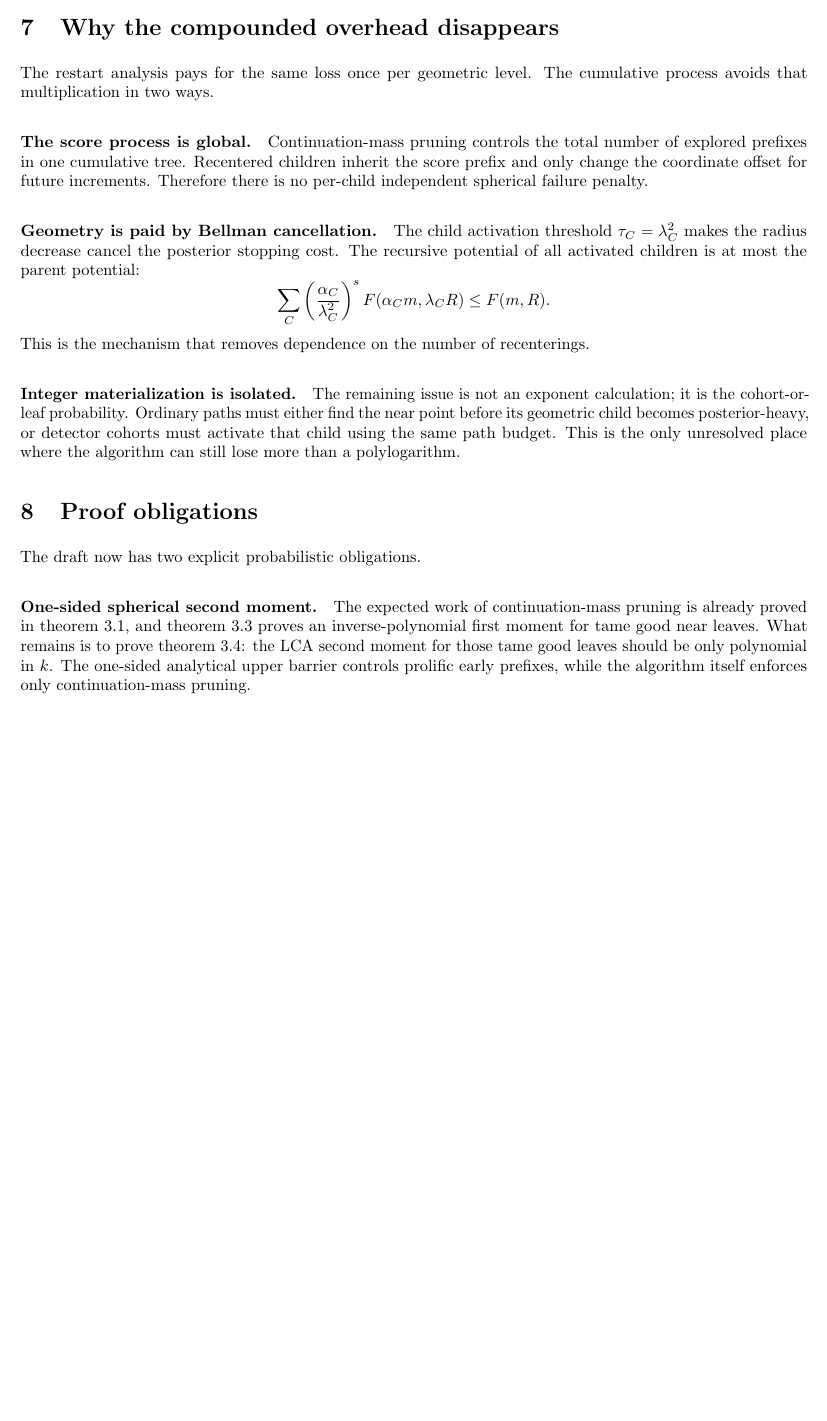
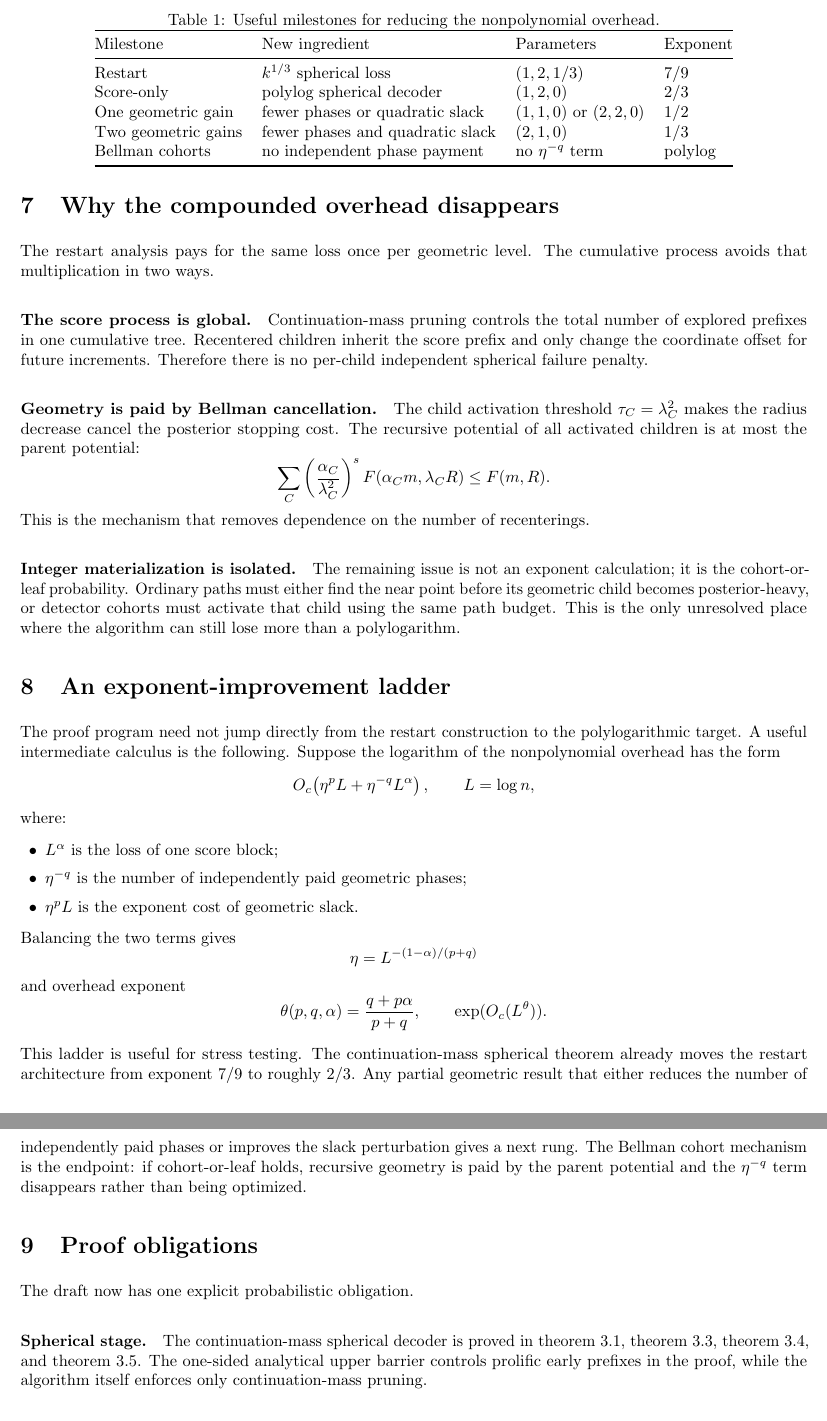
Before and after one commit to thomasahle/genbo, a LaTeX paper (paper.tex): part of page 11 of 13 before the commit and two parts of pages 12 and 13 of 15 after it, the two joined at a grey line, cut at the place of the change, the shorter picture padded with empty space. Compiled offline with pdfLaTeX.

Commit message:
Add exponent ladder and spherical second moment

```diff
--- a/paper.tex
+++ b/paper.tex
@@ -33,6 +33,7 @@
 \newcommand{\Prb}{\mathbb{P}}
 \newcommand{\ANN}{\mathrm{ANN}}
 \newcommand{\Ball}{\mathrm{B}}
+\newcommand{\polylog}{\operatorname{polylog}}
 \newcommand{\ip}[2]{\langle #1,#2\rangle}
 
 \title{A Cumulative-Score Route to Polylogarithmic Loss\\
@@ -625,12 +684,57 @@ This is the mechanism that removes dependence on the number of recenterings.
 \paragraph{Integer materialization is isolated.}
 The remaining issue is not an exponent calculation; it is the cohort-or-leaf probability. Ordinary paths must either find the near point before its geometric child becomes posterior-heavy, or detector cohorts must activate that child using the same path budget. This is the only unresolved place where the algorithm can still lose more than a polylogarithm.
 
+\section{An exponent-improvement ladder}
+
+The proof program need not jump directly from the restart construction to the polylogarithmic target. A useful intermediate calculus is the following. Suppose the logarithm of the nonpolynomial overhead has the form
+\[
+   O_c\!\left(\eta^p L+\eta^{-q}L^\alpha\right),
+   \qquad L=\log n,
+\]
+where:
+\begin{itemize}
+   \item $L^\alpha$ is the loss of one score block;
+   \item $\eta^{-q}$ is the number of independently paid geometric phases;
+   \item $\eta^p L$ is the exponent cost of geometric slack.
+\end{itemize}
+Balancing the two terms gives
+\[
+   \eta=L^{-(1-\alpha)/(p+q)}
+\]
+and overhead exponent
+\[
+   \theta(p,q,\alpha)
+   =
+   \frac{q+p\alpha}{p+q},
+   \qquad
+   \exp(O_c(L^\theta)).
+\]
+
+\begin{table}[t]
+   \centering
+   \caption{Useful milestones for reducing the nonpolynomial overhead.}
+   \label{tab:ladder}
+   \begin{tabular}{@{}llll@{}}
+      \toprule
+      Milestone & New ingredient & Parameters & Exponent \\
+      \midrule
+      Restart & $k^{1/3}$ spherical loss & $(1,2,1/3)$ & $7/9$ \\
+      Score-only & polylog spherical decoder & $(1,2,0)$ & $2/3$ \\
+      One geometric gain & fewer phases or quadratic slack & $(1,1,0)$ or $(2,2,0)$ & $1/2$ \\
+      Two geometric gains & fewer phases and quadratic slack & $(2,1,0)$ & $1/3$ \\
+      Bellman cohorts & no independent phase payment & no $\eta^{-q}$ term & $\polylog$ \\
+      \bottomrule
+   \end{tabular}
+\end{table}
+
+This ladder is useful for stress testing. The continuation-mass spherical theorem already moves the restart architecture from exponent $7/9$ to roughly $2/3$. Any partial geometric result that either reduces the number of independently paid phases or improves the slack perturbation gives a next rung. The Bellman cohort mechanism is the endpoint: if cohort-or-leaf holds, recursive geometry is paid by the parent potential and the $\eta^{-q}$ term disappears rather than being optimized.
+
 \section{Proof obligations}
 
-The draft now has two explicit probabilistic obligations.
+The draft now has one explicit probabilistic obligation.
 
-\paragraph{One-sided spherical second moment.}
-The expected work of continuation-mass pruning is already proved in \cref{lem:continuation-work}, and \cref{lem:good-first-moment} proves an inverse-polynomial first moment for tame good near leaves. What remains is to prove \cref{asm:spherical-second-moment}: the LCA second moment for those tame good leaves should be only polynomial in $k$. The one-sided analytical upper barrier controls prolific early prefixes, while the algorithm itself enforces only continuation-mass pruning.
+\paragraph{Spherical stage.}
+The continuation-mass spherical decoder is proved in \cref{lem:continuation-work}, \cref{lem:good-first-moment}, \cref{lem:tame-second-moment}, and \cref{cor:spherical-survival}. The one-sided analytical upper barrier controls prolific early prefixes in the proof, while the algorithm itself enforces only continuation-mass pruning.
 
 \paragraph{Cohort-or-leaf.}
 \Cref{asm:cohort-or-leaf} should be tested against the hard cases: an isolated near point next to a massive far cluster, a near point on a cluster boundary, a tiny child that becomes heavy only late, and symmetric far shells. The proof should combine the posterior martingale, the one-sided continuation barrier, and concentration for detector votes.
```
Also changed, not shown: engineering-log.md (+3 -0 lines), paper.tex (78 more changed lines).
